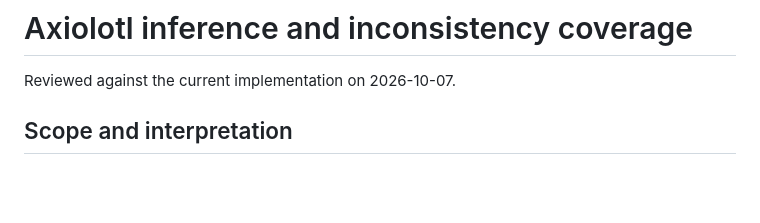
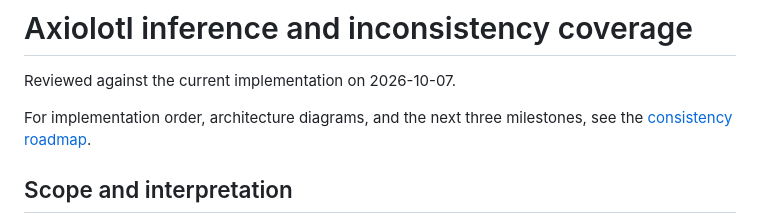
Before and after one commit to jonathanvajda/axiolotl, a Markdown page: docs/inference-and-inconsistency-coverage.md, the part around the change. GitHub-like rendering; blank space fills up the shorter version.

```diff
--- a/docs/inference-and-inconsistency-coverage.md
+++ b/docs/inference-and-inconsistency-coverage.md
@@ -1,6 +1,9 @@
 # Axiolotl inference and inconsistency coverage
 
 Reviewed against the current implementation on 2026-10-07.
+
+For implementation order, architecture diagrams, and the next three milestones,
+see the [consistency roadmap](consistency-roadmap.md).
 
 ## Scope and interpretation
 
```
Also changed, not shown: docs/consistency-roadmap.md (added, +293 -0 lines), docs/consistency-scope-and-backlog.md (+5 -0 lines).
